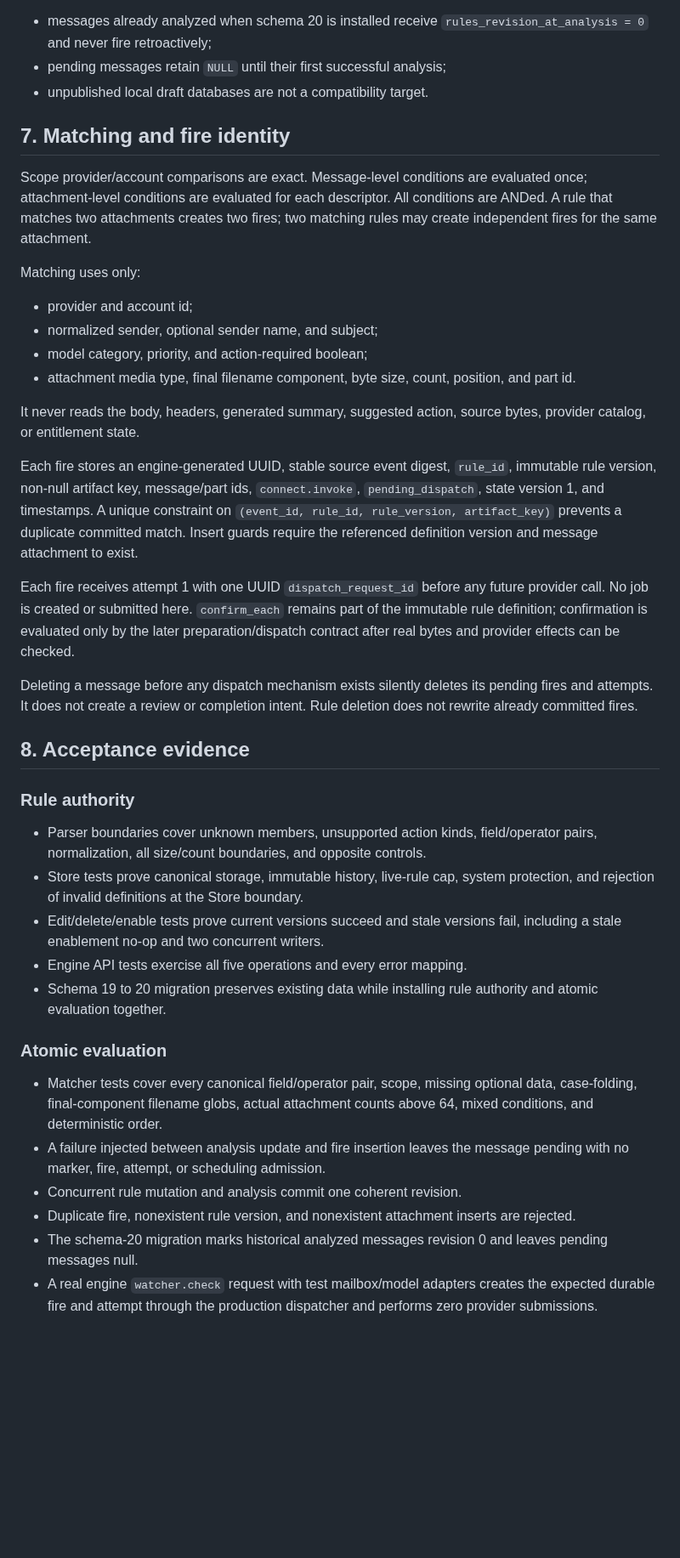
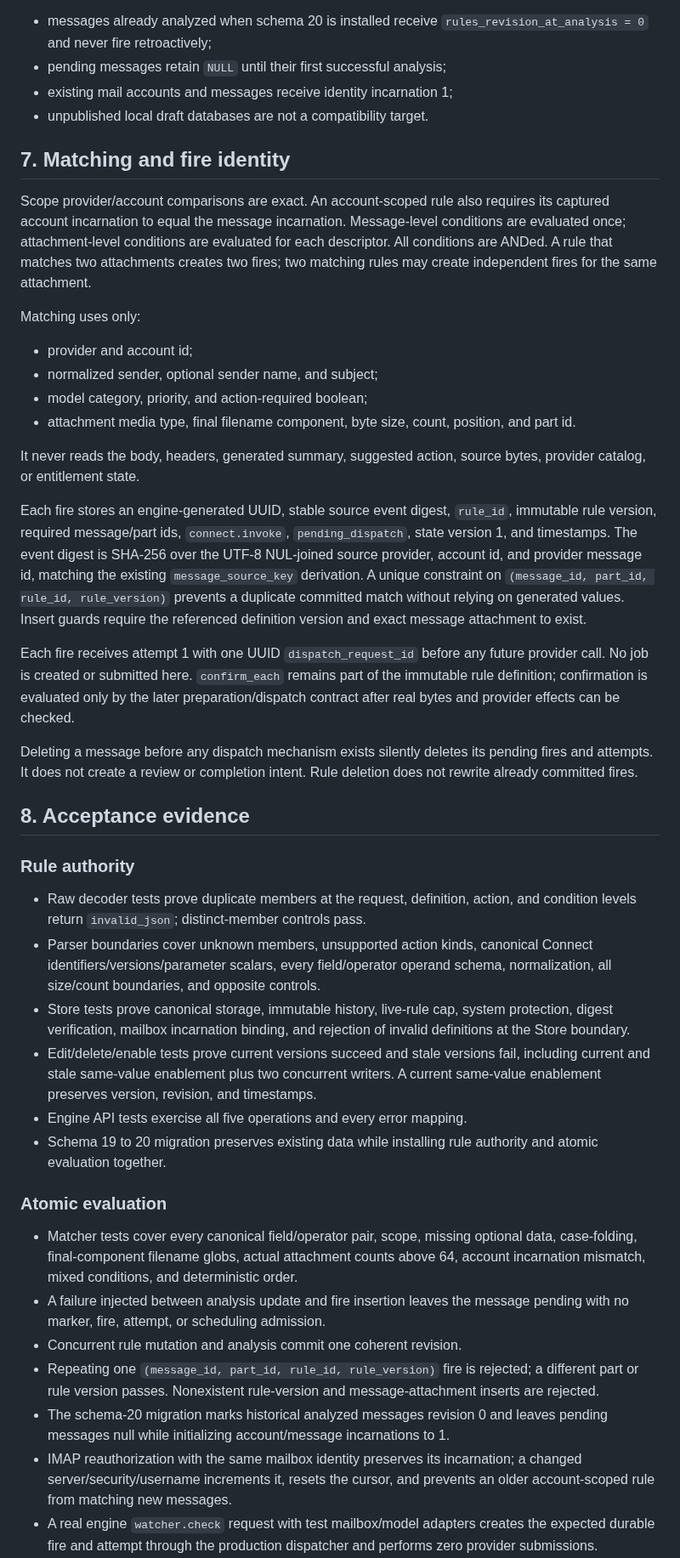
Before and after one commit to canfieldjuan/eom-email-watcher, a Markdown page: docs/AUTOMATE_RULE_ENGINE_CONTRACT.md, the part around one of its changes. Shown at 85% size. Drawn GitHub-style; blank space fills up the shorter version.

Commit message:
docs: close Automate core identity boundaries

```diff
--- a/docs/AUTOMATE_RULE_ENGINE_CONTRACT.md
+++ b/docs/AUTOMATE_RULE_ENGINE_CONTRACT.md
@@ -269,14 +328,17 @@ Schema-20 migration behavior:
 - messages already analyzed when schema 20 is installed receive
   `rules_revision_at_analysis = 0` and never fire retroactively;
 - pending messages retain `NULL` until their first successful analysis;
+- existing mail accounts and messages receive identity incarnation 1;
 - unpublished local draft databases are not a compatibility target.
 
 ## 7. Matching and fire identity
 
-Scope provider/account comparisons are exact. Message-level conditions are
-evaluated once; attachment-level conditions are evaluated for each descriptor.
-All conditions are ANDed. A rule that matches two attachments creates two
-fires; two matching rules may create independent fires for the same attachment.
+Scope provider/account comparisons are exact. An account-scoped rule also
+requires its captured account incarnation to equal the message incarnation.
+Message-level conditions are evaluated once; attachment-level conditions are
+evaluated for each descriptor. All conditions are ANDed. A rule that matches
+two attachments creates two fires; two matching rules may create independent
+fires for the same attachment.
 
 Matching uses only:
 
@@ -290,11 +352,14 @@ It never reads the body, headers, generated summary, suggested action, source
 bytes, provider catalog, or entitlement state.
 
 Each fire stores an engine-generated UUID, stable source event digest,
-`rule_id`, immutable rule version, non-null artifact key, message/part ids,
-`connect.invoke`, `pending_dispatch`, state version 1, and timestamps. A unique
-constraint on `(event_id, rule_id, rule_version, artifact_key)` prevents a
-duplicate committed match. Insert guards require the referenced definition
-version and message attachment to exist.
+`rule_id`, immutable rule version, required message/part ids,
+`connect.invoke`, `pending_dispatch`, state version 1, and timestamps. The event
+digest is SHA-256 over the UTF-8 NUL-joined source provider, account id, and
+provider message id, matching the existing `message_source_key` derivation. A
+unique constraint on `(message_id, part_id, rule_id, rule_version)` prevents a
+duplicate committed match without relying on generated values. Insert guards
+require the referenced definition version and exact message attachment to
+exist.
 
 Each fire receives attempt 1 with one UUID `dispatch_request_id` before any
 future provider call. No job is created or submitted here. `confirm_each`
@@ -310,13 +375,18 @@ Rule deletion does not rewrite already committed fires.
 
 ### Rule authority
 
-- Parser boundaries cover unknown members, unsupported action kinds,
-  field/operator pairs, normalization, all size/count boundaries, and opposite
-  controls.
+- Raw decoder tests prove duplicate members at the request, definition, action,
+  and condition levels return `invalid_json`; distinct-member controls pass.
+- Parser boundaries cover unknown members, unsupported action kinds, canonical
+  Connect identifiers/versions/parameter scalars, every field/operator operand
+  schema, normalization, all size/count boundaries, and opposite controls.
 - Store tests prove canonical storage, immutable history, live-rule cap, system
-  protection, and rejection of invalid definitions at the Store boundary.
+  protection, digest verification, mailbox incarnation binding, and rejection
+  of invalid definitions at the Store boundary.
 - Edit/delete/enable tests prove current versions succeed and stale versions
-  fail, including a stale enablement no-op and two concurrent writers.
+  fail, including current and stale same-value enablement plus two concurrent
+  writers. A current same-value enablement preserves version, revision, and
+  timestamps.
 - Engine API tests exercise all five operations and every error mapping.
 - Schema 19 to 20 migration preserves existing data while installing rule
   authority and atomic evaluation together.
@@ -325,14 +395,20 @@ Rule deletion does not rewrite already committed fires.
 
 - Matcher tests cover every canonical field/operator pair, scope, missing
   optional data, case-folding, final-component filename globs, actual
-  attachment counts above 64, mixed conditions, and deterministic order.
+  attachment counts above 64, account incarnation mismatch, mixed conditions,
+  and deterministic order.
 - A failure injected between analysis update and fire insertion leaves the
   message pending with no marker, fire, attempt, or scheduling admission.
 - Concurrent rule mutation and analysis commit one coherent revision.
-- Duplicate fire, nonexistent rule version, and nonexistent attachment inserts
-  are rejected.
+- Repeating one `(message_id, part_id, rule_id, rule_version)` fire is rejected;
+  a different part or rule version passes. Nonexistent rule-version and
+  message-attachment inserts are rejected.
 - The schema-20 migration marks historical analyzed messages revision 0 and
-  leaves pending messages null.
+  leaves pending messages null while initializing account/message incarnations
+  to 1.
+- IMAP reauthorization with the same mailbox identity preserves its
+  incarnation; a changed server/security/username increments it, resets the
+  cursor, and prevents an older account-scoped rule from matching new messages.
 - A real engine `watcher.check` request with test mailbox/model adapters creates
   the expected durable fire and attempt through the production dispatcher and
   performs zero provider submissions.
```
Also changed, not shown: other parts of docs/AUTOMATE_RULE_ENGINE_CONTRACT.md (+102 -26 lines).
